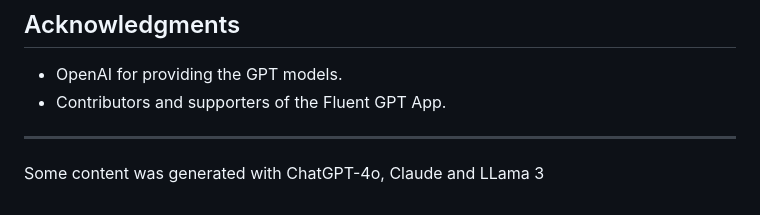
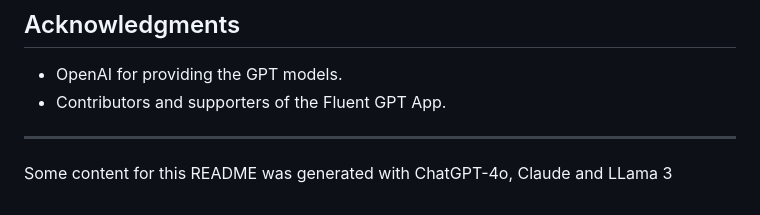
Before and after one commit to realkalash/fluent_gpt_app, a Markdown page: README.md, the part around the change. Drawn GitHub-style.

```diff
--- a/README.md
+++ b/README.md
@@ -93,4 +93,4 @@ Copyright (c) 2024 Alex Kalashnikov.
 - Contributors and supporters of the Fluent GPT App.
 
 ---
-Some content was generated with ChatGPT-4o, Claude and LLama 3
+Some content for this README was generated with ChatGPT-4o, Claude and LLama 3
```
